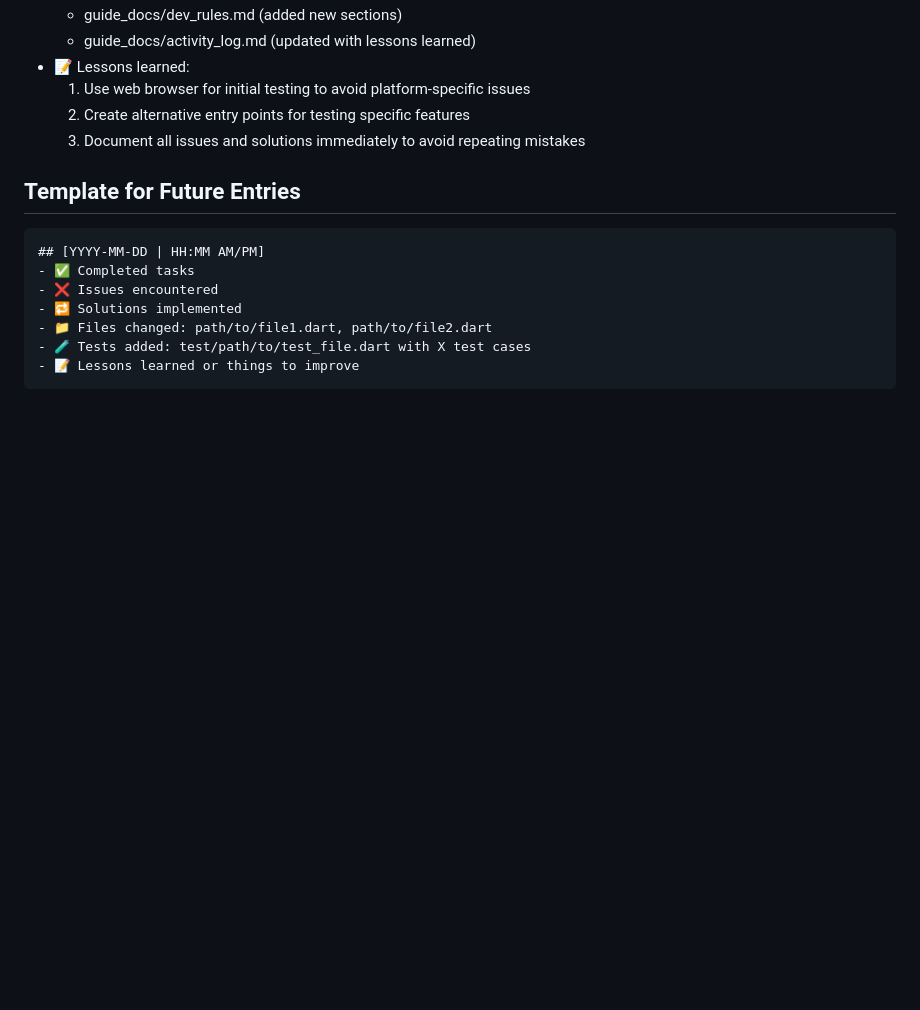
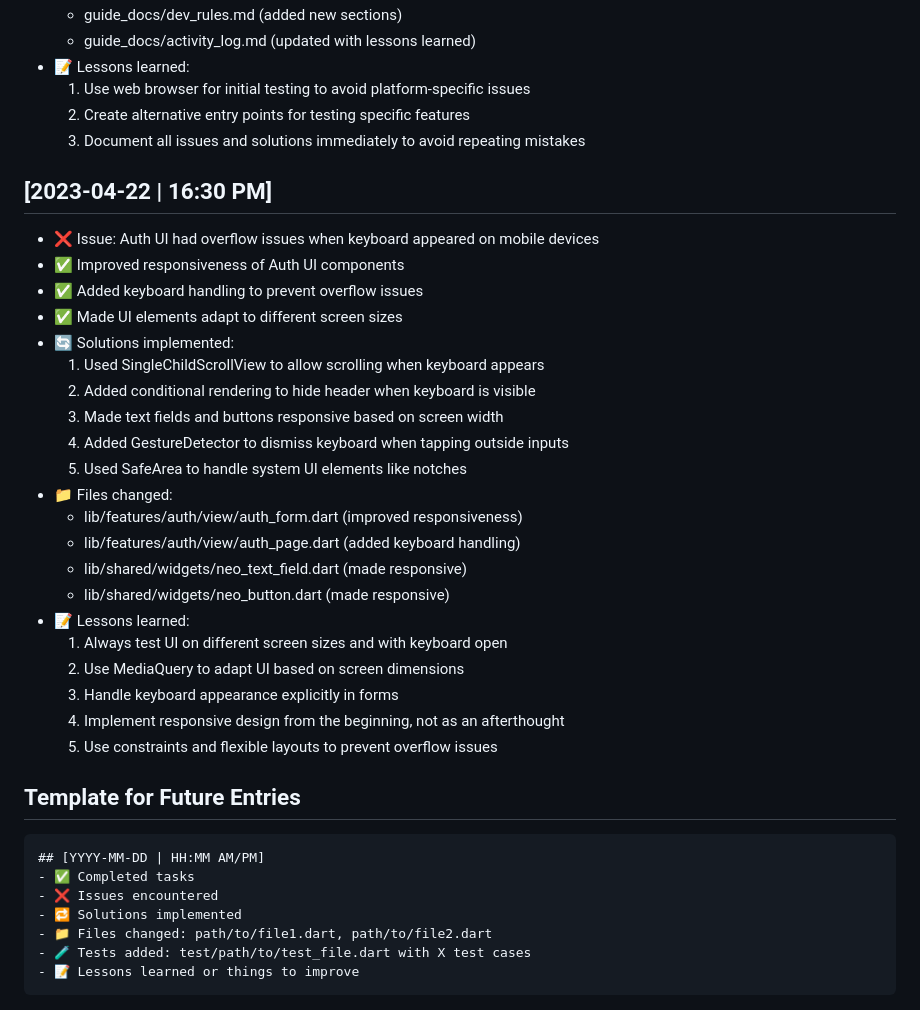
Before and after one commit to sakshamsri4/biftech, a Markdown page: guide_docs/activity_log.md, the part around the change. Drawn GitHub-style; blank space fills up the shorter version.

Commit message:
docs: update activity log with responsiveness improvements

````diff
--- a/guide_docs/activity_log.md
+++ b/guide_docs/activity_log.md
@@ -99,6 +99,29 @@ This file tracks all development activities, issues encountered, solutions imple
   2. Create alternative entry points for testing specific features
   3. Document all issues and solutions immediately to avoid repeating mistakes
 
+## [2023-04-22 | 16:30 PM]
+- ❌ Issue: Auth UI had overflow issues when keyboard appeared on mobile devices
+- ✅ Improved responsiveness of Auth UI components
+- ✅ Added keyboard handling to prevent overflow issues
+- ✅ Made UI elements adapt to different screen sizes
+- 🔄 Solutions implemented:
+  1. Used SingleChildScrollView to allow scrolling when keyboard appears
+  2. Added conditional rendering to hide header when keyboard is visible
+  3. Made text fields and buttons responsive based on screen width
+  4. Added GestureDetector to dismiss keyboard when tapping outside inputs
+  5. Used SafeArea to handle system UI elements like notches
+- 📁 Files changed:
+  - lib/features/auth/view/auth_form.dart (improved responsiveness)
+  - lib/features/auth/view/auth_page.dart (added keyboard handling)
+  - lib/shared/widgets/neo_text_field.dart (made responsive)
+  - lib/shared/widgets/neo_button.dart (made responsive)
+- 📝 Lessons learned:
+  1. Always test UI on different screen sizes and with keyboard open
+  2. Use MediaQuery to adapt UI based on screen dimensions
+  3. Handle keyboard appearance explicitly in forms
+  4. Implement responsive design from the beginning, not as an afterthought
+  5. Use constraints and flexible layouts to prevent overflow issues
+
 ## Template for Future Entries
 
 ```
````
